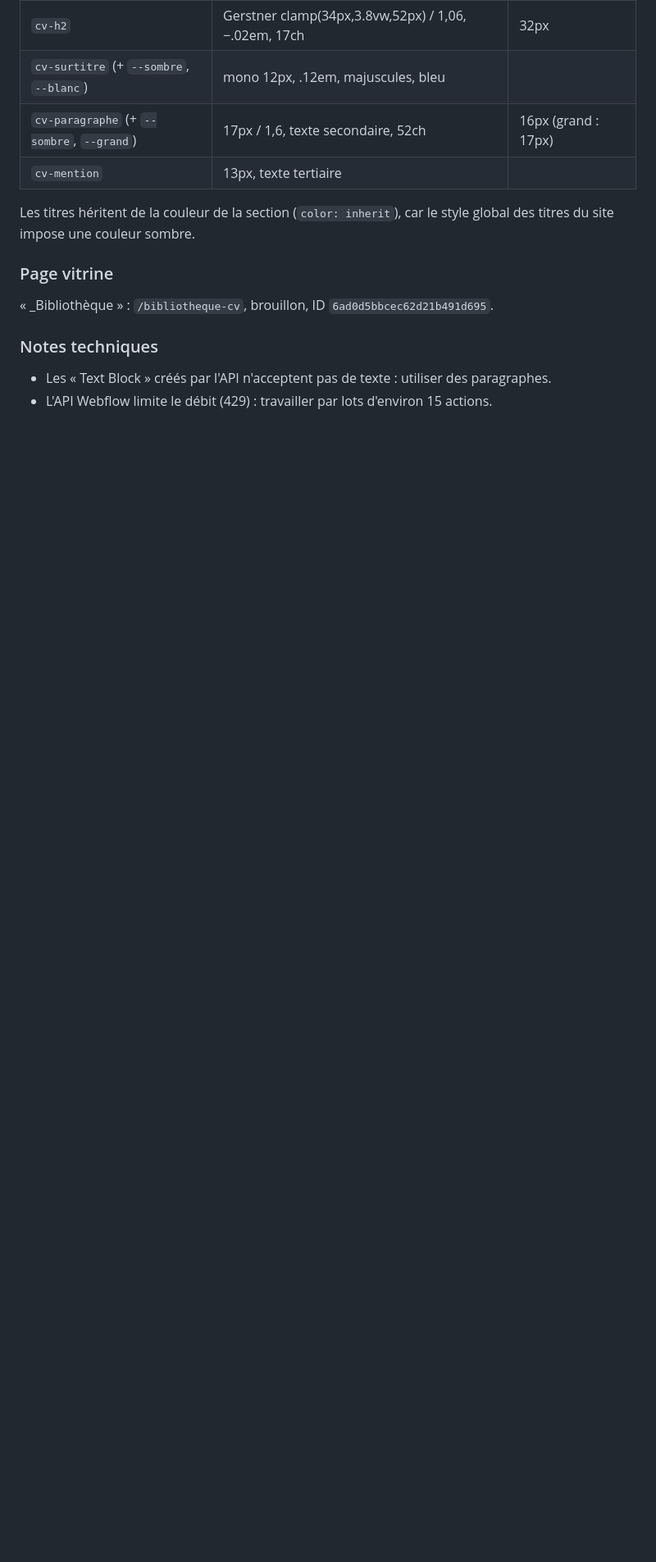
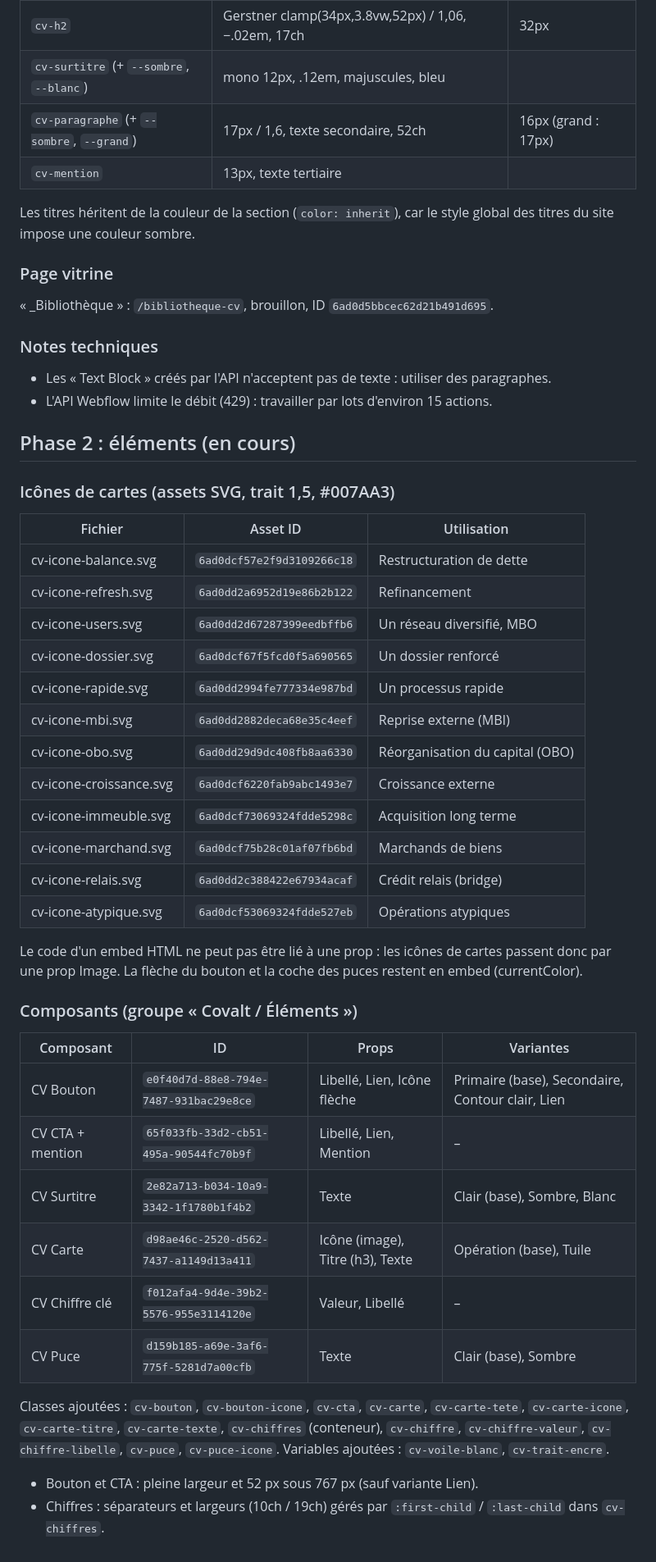
Before and after one commit to adrien578/webflow-claude, a Markdown page: docs/bibliotheque-cv.md, the part around the change. Shown at 82% size. Drawn GitHub-style; blank space fills up the shorter version.

Commit message:
Bibliothèque CV : journal de la phase 2 (éléments, icônes)
Co-Authored-By: Claude Opus 5.5 <noreply@anthropic.com>
Claude-Session: https://claude.ai/code/session_01Pfp8cu1qLzqy99mxsZMcJu

```diff
--- a/docs/bibliotheque-cv.md
+++ b/docs/bibliotheque-cv.md
@@ -74,3 +74,41 @@ titres du site impose une couleur sombre.
 ### Notes techniques
 - Les « Text Block » créés par l'API n'acceptent pas de texte : utiliser des paragraphes.
 - L'API Webflow limite le débit (429) : travailler par lots d'environ 15 actions.
+
+## Phase 2 : éléments (en cours)
+
+### Icônes de cartes (assets SVG, trait 1,5, #007AA3)
+| Fichier | Asset ID | Utilisation |
+|---|---|---|
+| cv-icone-balance.svg | `6ad0dcf57e2f9d3109266c18` | Restructuration de dette |
+| cv-icone-refresh.svg | `6ad0dd2a6952d19e86b2b122` | Refinancement |
+| cv-icone-users.svg | `6ad0dd2d67287399eedbffb6` | Un réseau diversifié, MBO |
+| cv-icone-dossier.svg | `6ad0dcf67f5fcd0f5a690565` | Un dossier renforcé |
+| cv-icone-rapide.svg | `6ad0dd2994fe777334e987bd` | Un processus rapide |
+| cv-icone-mbi.svg | `6ad0dd2882deca68e35c4eef` | Reprise externe (MBI) |
+| cv-icone-obo.svg | `6ad0dd29d9dc408fb8aa6330` | Réorganisation du capital (OBO) |
+| cv-icone-croissance.svg | `6ad0dcf6220fab9abc1493e7` | Croissance externe |
+| cv-icone-immeuble.svg | `6ad0dcf73069324fdde5298c` | Acquisition long terme |
+| cv-icone-marchand.svg | `6ad0dcf75b28c01af07fb6bd` | Marchands de biens |
+| cv-icone-relais.svg | `6ad0dd2c388422e67934acaf` | Crédit relais (bridge) |
+| cv-icone-atypique.svg | `6ad0dcf53069324fdde527eb` | Opérations atypiques |
+
+Le code d'un embed HTML ne peut pas être lié à une prop : les icônes de cartes passent donc
+par une prop Image. La flèche du bouton et la coche des puces restent en embed (currentColor).
+
+### Composants (groupe « Covalt / Éléments »)
+| Composant | ID | Props | Variantes |
+|---|---|---|---|
+| CV Bouton | `e0f40d7d-88e8-794e-7487-931bac29e8ce` | Libellé, Lien, Icône flèche | Primaire (base), Secondaire, Contour clair, Lien |
+| CV CTA + mention | `65f033fb-33d2-cb51-495a-90544fc70b9f` | Libellé, Lien, Mention | – |
+| CV Surtitre | `2e82a713-b034-10a9-3342-1f1780b1f4b2` | Texte | Clair (base), Sombre, Blanc |
+| CV Carte | `d98ae46c-2520-d562-7437-a1149d13a411` | Icône (image), Titre (h3), Texte | Opération (base), Tuile |
+| CV Chiffre clé | `f012afa4-9d4e-39b2-5576-955e3114120e` | Valeur, Libellé | – |
+| CV Puce | `d159b185-a69e-3af6-775f-5281d7a00cfb` | Texte | Clair (base), Sombre |
+
+Classes ajoutées : `cv-bouton`, `cv-bouton-icone`, `cv-cta`, `cv-carte`, `cv-carte-tete`, `cv-carte-icone`,
+`cv-carte-titre`, `cv-carte-texte`, `cv-chiffres` (conteneur), `cv-chiffre`, `cv-chiffre-valeur`,
+`cv-chiffre-libelle`, `cv-puce`, `cv-puce-icone`. Variables ajoutées : `cv-voile-blanc`, `cv-trait-encre`.
+
+- Bouton et CTA : pleine largeur et 52 px sous 767 px (sauf variante Lien).
+- Chiffres : séparateurs et largeurs (10ch / 19ch) gérés par `:first-child` / `:last-child` dans `cv-chiffres`.
```
